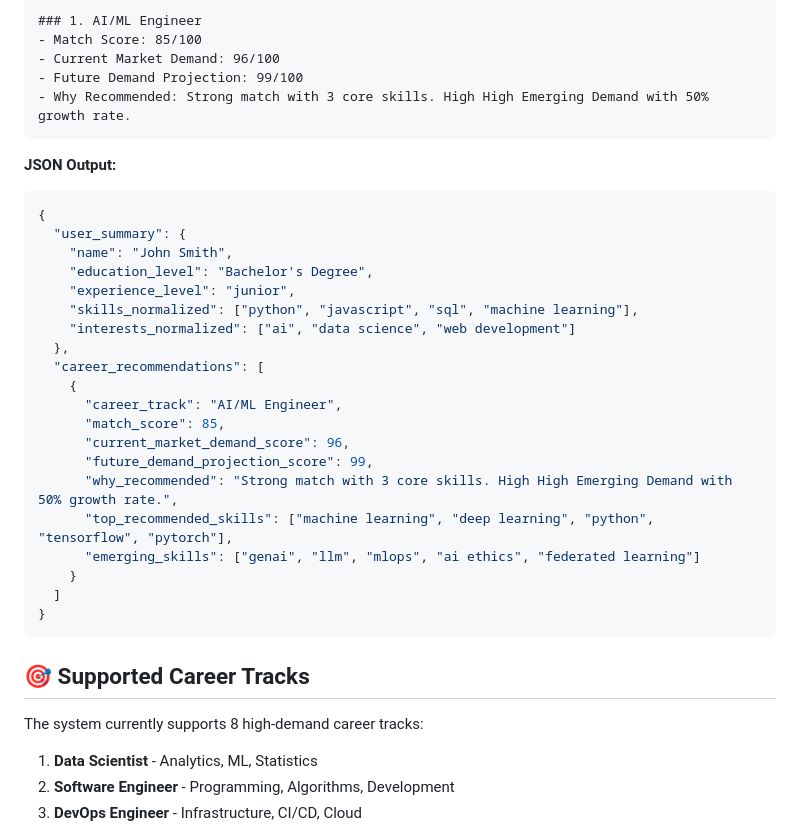
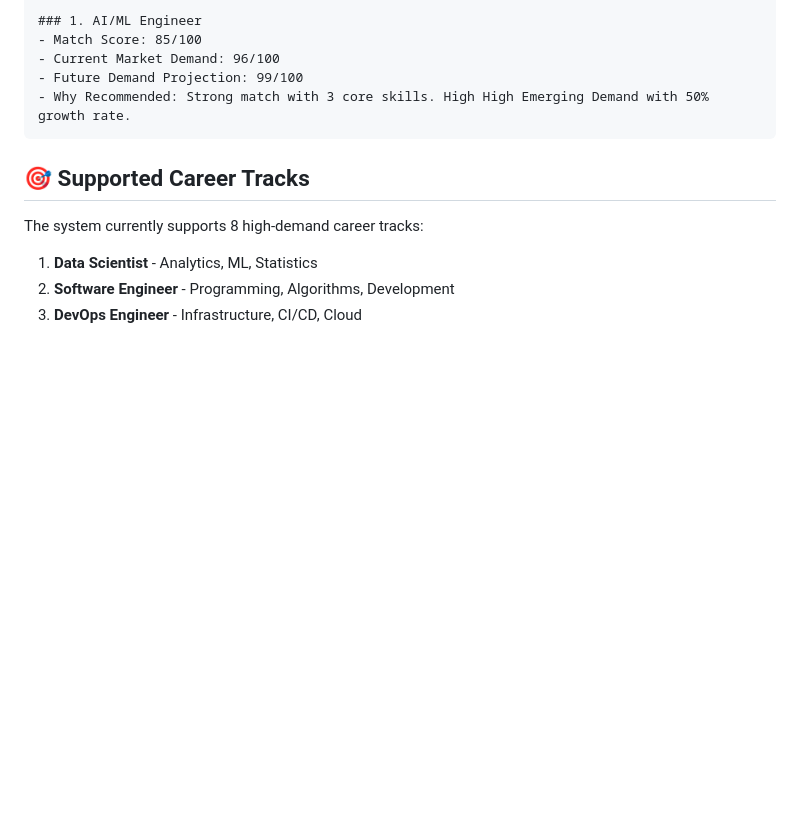
Before and after one commit to Amrut735/Career-Guide-AI, a Markdown page: README.md, the part around the change. Rendered like a GitHub page; blank space fills up the shorter version.

````diff
--- a/README.md
+++ b/README.md
@@ -103,30 +103,6 @@ print(json.dumps(json_output, indent=2))
 - Current Market Demand: 96/100
 - Future Demand Projection: 99/100
 - Why Recommended: Strong match with 3 core skills. High High Emerging Demand with 50% growth rate.
-```
-
-**JSON Output:**
-```json
-{
-  "user_summary": {
-    "name": "John Smith",
-    "education_level": "Bachelor's Degree",
-    "experience_level": "junior",
-    "skills_normalized": ["python", "javascript", "sql", "machine learning"],
-    "interests_normalized": ["ai", "data science", "web development"]
-  },
-  "career_recommendations": [
-    {
-      "career_track": "AI/ML Engineer",
-      "match_score": 85,
-      "current_market_demand_score": 96,
-      "future_demand_projection_score": 99,
-      "why_recommended": "Strong match with 3 core skills. High High Emerging Demand with 50% growth rate.",
-      "top_recommended_skills": ["machine learning", "deep learning", "python", "tensorflow", "pytorch"],
-      "emerging_skills": ["genai", "llm", "mlops", "ai ethics", "federated learning"]
-    }
-  ]
-}
 ```
 
 ## 🎯 Supported Career Tracks
````
